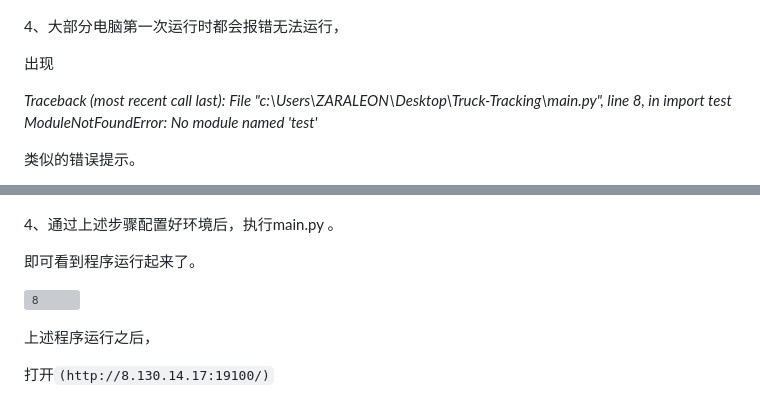
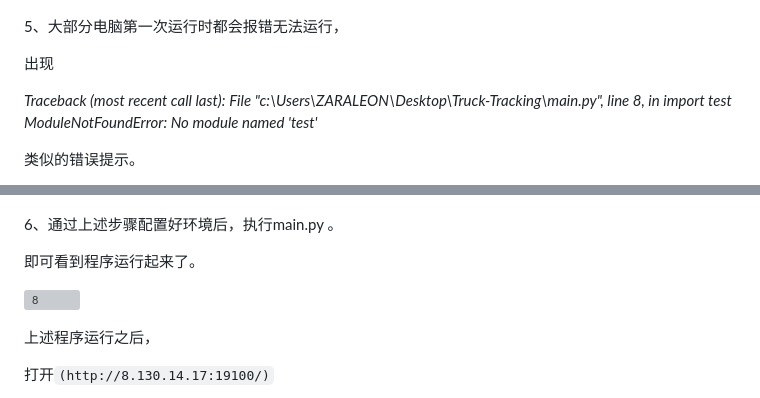
Before and after one commit to ZARALEON/Truck-Tracking, a Markdown page: README.md, 2 parts joined by grey strips. Drawn GitHub-style; grey boxes are pictures that could not be loaded.

```diff
--- a/README.md
+++ b/README.md
@@ -61,7 +61,7 @@
 
 
 
-4、大部分电脑第一次运行时都会报错无法运行，
+5、大部分电脑第一次运行时都会报错无法运行，
 
 出现
 
@@ -98,7 +98,7 @@ PS:如何输入命令？
 
 
 
-4、通过上述步骤配置好环境后，执行main.py 。
+6、通过上述步骤配置好环境后，执行main.py 。
 
 即可看到程序运行起来了。
 
```
